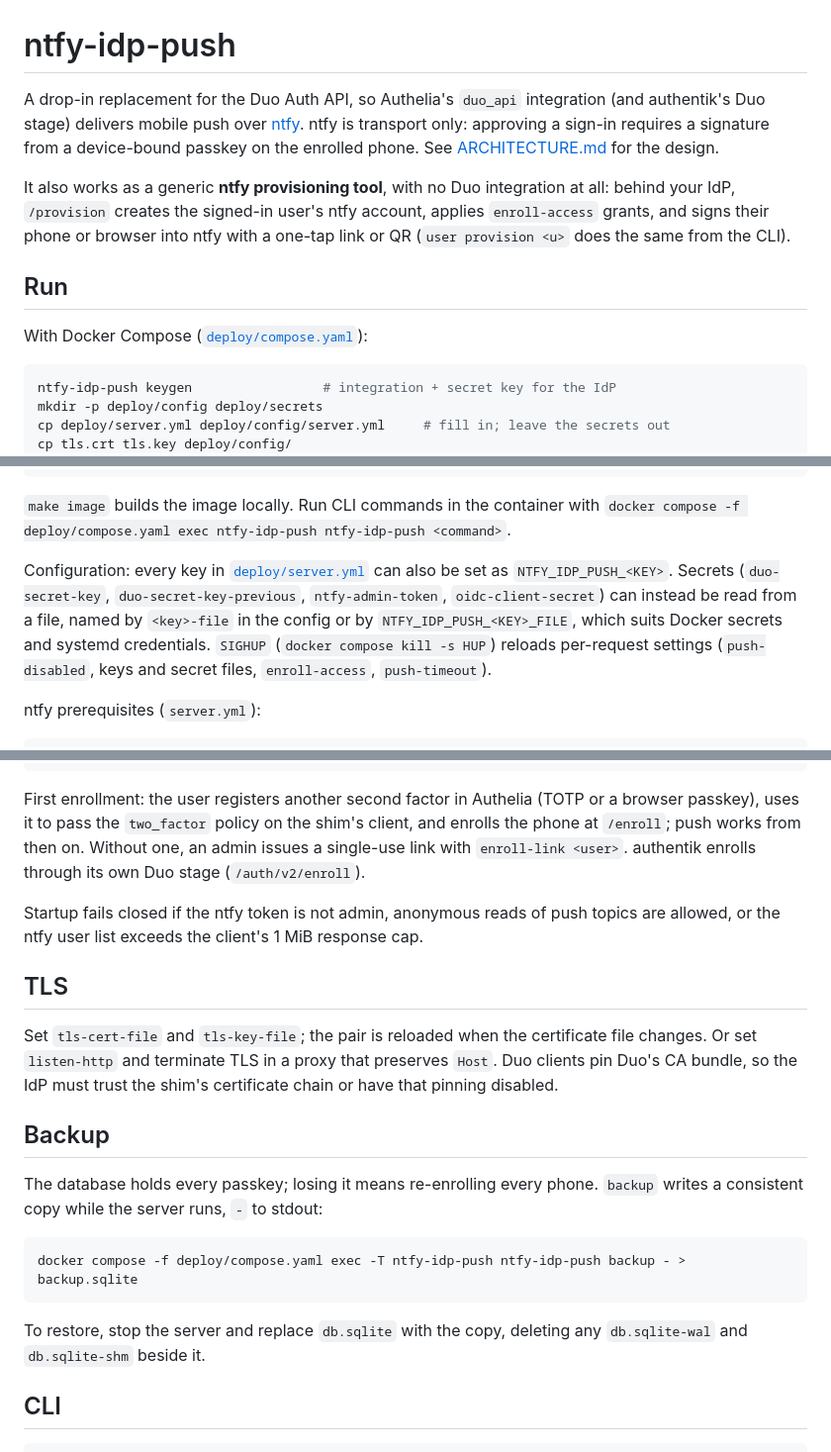
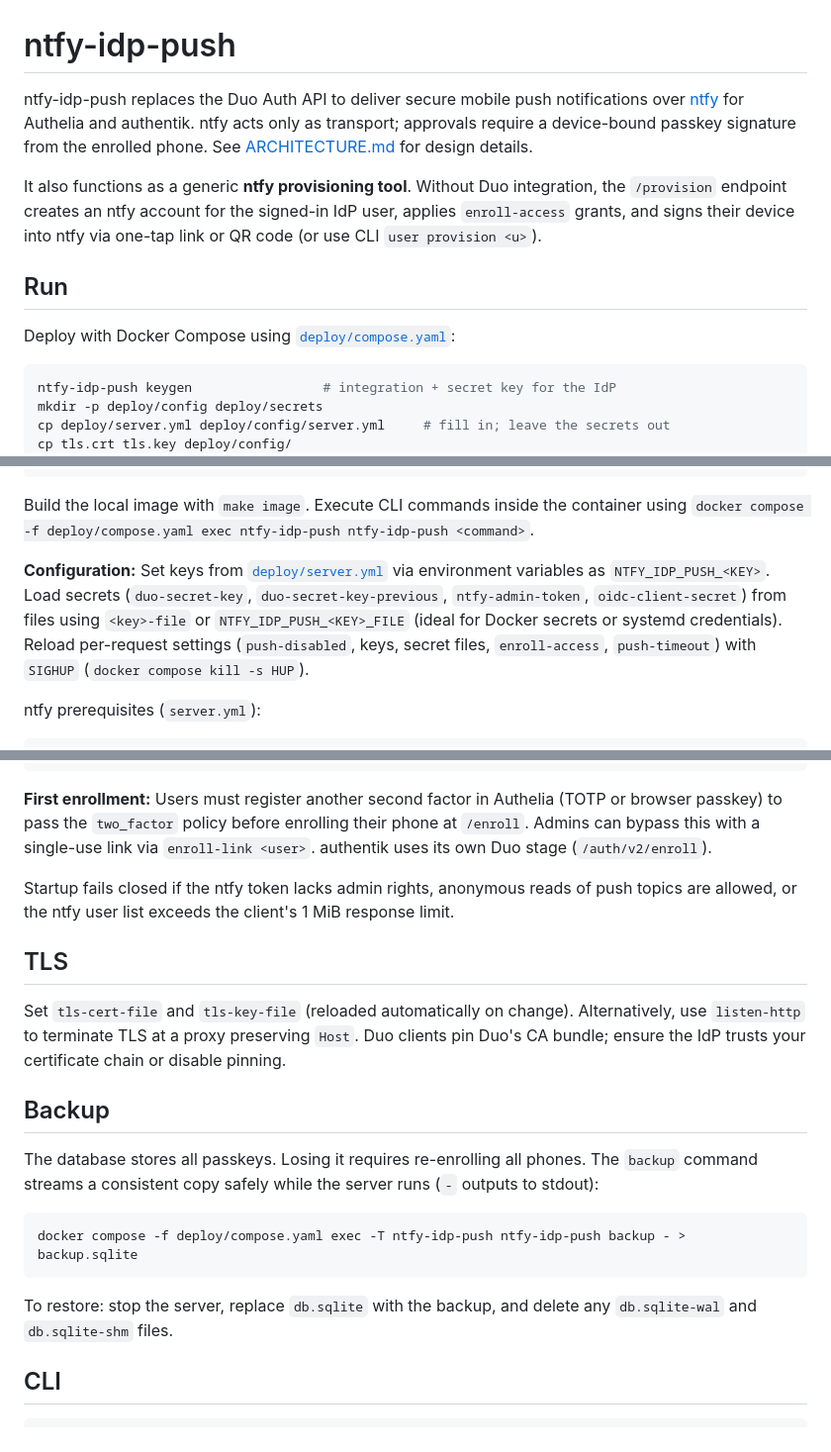
Before and after one commit to babraham123/ntfy-idp-push, a Markdown page: README.md, 3 parts joined by grey strips. Shown at 99% size. GitHub-like rendering.

````diff
--- a/README.md
+++ b/README.md
@@ -1,17 +1,12 @@
 # ntfy-idp-push
 
-A drop-in replacement for the Duo Auth API, so Authelia's `duo_api` integration (and authentik's Duo
-stage) delivers mobile push over [ntfy](https://ntfy.sh). ntfy is transport only: approving a sign-in
-requires a signature from a device-bound passkey on the enrolled phone. See
-[ARCHITECTURE.md](ARCHITECTURE.md) for the design.
+ntfy-idp-push replaces the Duo Auth API to deliver secure mobile push notifications over [ntfy](https://ntfy.sh) for Authelia and authentik. ntfy acts only as transport; approvals require a device-bound passkey signature from the enrolled phone. See [ARCHITECTURE.md](ARCHITECTURE.md) for design details.
 
-It also works as a generic **ntfy provisioning tool**, with no Duo integration at all: behind your IdP,
-`/provision` creates the signed-in user's ntfy account, applies `enroll-access` grants, and signs their
-phone or browser into ntfy with a one-tap link or QR (`user provision <u>` does the same from the CLI).
+It also functions as a generic **ntfy provisioning tool**. Without Duo integration, the `/provision` endpoint creates an ntfy account for the signed-in IdP user, applies `enroll-access` grants, and signs their device into ntfy via one-tap link or QR code (or use CLI `user provision <u>`).
 
 ## Run
 
-With Docker Compose ([`deploy/compose.yaml`](deploy/compose.yaml)):
+Deploy with Docker Compose using [`deploy/compose.yaml`](deploy/compose.yaml):
 
 ```sh
 ntfy-idp-push keygen                 # integration + secret key for the IdP
@@ -46,15 +41,9 @@ volumes:
   state:
 ```
 
-`make image` builds the image locally. Run CLI commands in the container with
-`docker compose -f deploy/compose.yaml exec ntfy-idp-push ntfy-idp-push <command>`.
+Build the local image with `make image`. Execute CLI commands inside the container using `docker compose -f deploy/compose.yaml exec ntfy-idp-push ntfy-idp-push <command>`.
 
-Configuration: every key in [`deploy/server.yml`](deploy/server.yml) can also be set as
-`NTFY_IDP_PUSH_<KEY>`. Secrets (`duo-secret-key`, `duo-secret-key-previous`, `ntfy-admin-token`,
-`oidc-client-secret`) can instead be read from a file, named by `<key>-file` in the config or by
-`NTFY_IDP_PUSH_<KEY>_FILE`, which suits Docker secrets and systemd credentials. `SIGHUP`
-(`docker compose kill -s HUP`) reloads per-request settings (`push-disabled`, keys and secret files,
-`enroll-access`, `push-timeout`).
+**Configuration:** Set keys from [`deploy/server.yml`](deploy/server.yml) via environment variables as `NTFY_IDP_PUSH_<KEY>`. Load secrets (`duo-secret-key`, `duo-secret-key-previous`, `ntfy-admin-token`, `oidc-client-secret`) from files using `<key>-file` or `NTFY_IDP_PUSH_<KEY>_FILE` (ideal for Docker secrets or systemd credentials). Reload per-request settings (`push-disabled`, keys, secret files, `enroll-access`, `push-timeout`) with `SIGHUP` (`docker compose kill -s HUP`).
 
 ntfy prerequisites (`server.yml`):
 
@@ -85,31 +74,23 @@ identity_providers:
         pkce_challenge_method: S256
 ```
 
-First enrollment: the user registers another second factor in Authelia (TOTP or a browser passkey), uses
-it to pass the `two_factor` policy on the shim's client, and enrolls the phone at `/enroll`; push works
-from then on. Without one, an admin issues a single-use link with `enroll-link <user>`. authentik enrolls
-through its own Duo stage (`/auth/v2/enroll`).
+**First enrollment:** Users must register another second factor in Authelia (TOTP or browser passkey) to pass the `two_factor` policy before enrolling their phone at `/enroll`. Admins can bypass this with a single-use link via `enroll-link <user>`. authentik uses its own Duo stage (`/auth/v2/enroll`).
 
-Startup fails closed if the ntfy token is not admin, anonymous reads of push topics are allowed, or the
-ntfy user list exceeds the client's 1 MiB response cap.
+Startup fails closed if the ntfy token lacks admin rights, anonymous reads of push topics are allowed, or the ntfy user list exceeds the client's 1 MiB response limit.
 
 ## TLS
 
-Set `tls-cert-file` and `tls-key-file`; the pair is reloaded when the certificate file changes. Or set
-`listen-http` and terminate TLS in a proxy that preserves `Host`. Duo clients pin Duo's CA bundle, so the
-IdP must trust the shim's certificate chain or have that pinning disabled.
+Set `tls-cert-file` and `tls-key-file` (reloaded automatically on change). Alternatively, use `listen-http` to terminate TLS at a proxy preserving `Host`. Duo clients pin Duo's CA bundle; ensure the IdP trusts your certificate chain or disable pinning.
 
 ## Backup
 
-The database holds every passkey; losing it means re-enrolling every phone. `backup` writes a
-consistent copy while the server runs, `-` to stdout:
+The database stores all passkeys. Losing it requires re-enrolling all phones. The `backup` command streams a consistent copy safely while the server runs (`-` outputs to stdout):
 
 ```sh
 docker compose -f deploy/compose.yaml exec -T ntfy-idp-push ntfy-idp-push backup - > backup.sqlite
 ```
 
-To restore, stop the server and replace `db.sqlite` with the copy, deleting any `db.sqlite-wal` and
-`db.sqlite-shm` beside it.
+To restore: stop the server, replace `db.sqlite` with the backup, and delete any `db.sqlite-wal` and `db.sqlite-shm` files.
 
 ## CLI
 
````
Also changed, not shown: other parts of README.md (+10 -11 lines), ARCHITECTURE.md (+46 -114 lines).
